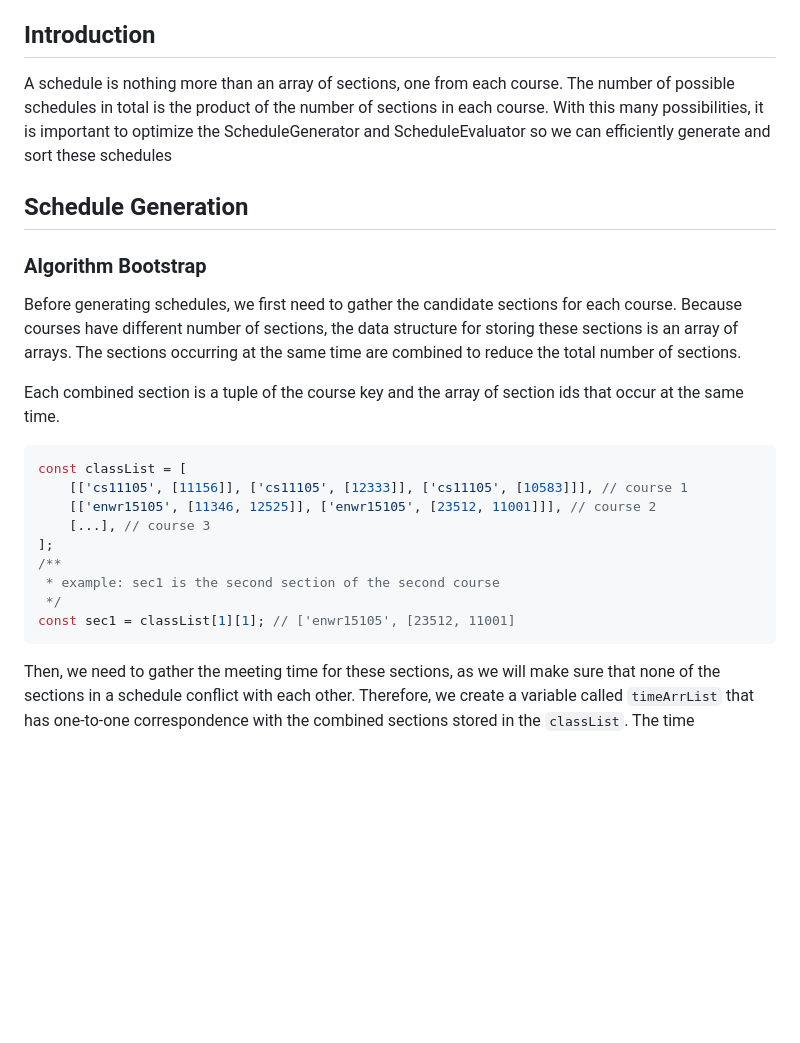
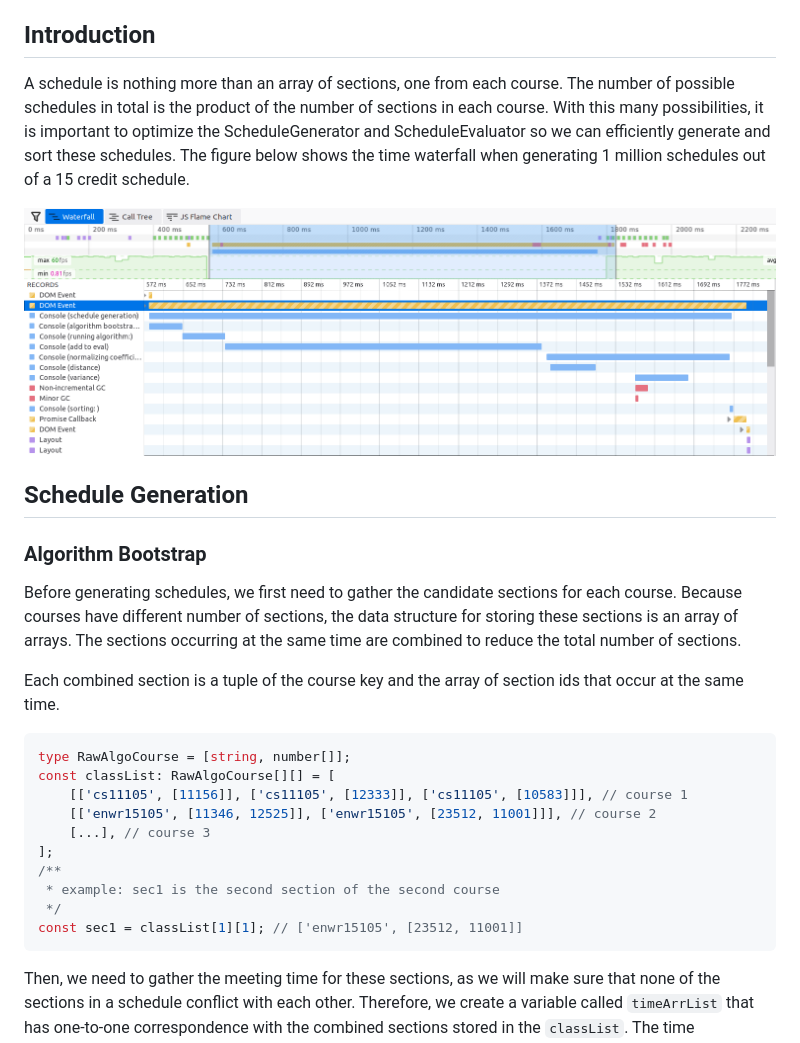
Before and after one commit to awesome-schedule/plannable, a Markdown page: docs/generator/README.md, the part around the change printed below. Rendered like a GitHub page; pictures changed too: docs/generator/time_waterfall.png (added); blank space fills up the shorter version.

Commit message:
add waterfall diagram update evaluator doc remove raw algo schedule type

````diff
--- a/docs/generator/README.md
+++ b/docs/generator/README.md
@@ -4,7 +4,9 @@ This page discusses the data structures and optimizations involved in schedule g
 
 ## Introduction
 
-A schedule is nothing more than an array of sections, one from each course. The number of possible schedules in total is the product of the number of sections in each course. With this many possibilities, it is important to optimize the ScheduleGenerator and ScheduleEvaluator so we can efficiently generate and sort these schedules
+A schedule is nothing more than an array of sections, one from each course. The number of possible schedules in total is the product of the number of sections in each course. With this many possibilities, it is important to optimize the ScheduleGenerator and ScheduleEvaluator so we can efficiently generate and sort these schedules. The figure below shows the time waterfall when generating 1 million schedules out of a 15 credit schedule.
+
+![Timing](./time_waterfall.png)
 
 ## Schedule Generation
 
@@ -14,8 +16,9 @@ Before generating schedules, we first need to gather the candidate sections for
 
 Each combined section is a tuple of the course key and the array of section ids that occur at the same time.
 
-```js
-const classList = [
+```ts
+type RawAlgoCourse = [string, number[]];
+const classList: RawAlgoCourse[][] = [
     [['cs11105', [11156]], ['cs11105', [12333]], ['cs11105', [10583]]], // course 1
     [['enwr15105', [11346, 12525]], ['enwr15105', [23512, 11001]]], // course 2
     [...], // course 3
@@ -23,7 +26,7 @@ const classList = [
 /**
  * example: sec1 is the second section of the second course
  */
-const sec1 = classList[1][1]; // ['enwr15105', [23512, 11001]
+const sec1 = classList[1][1]; // ['enwr15105', [23512, 11001]]
 ```
 
 Then, we need to gather the meeting time for these sections, as we will make sure that none of the sections in a schedule conflict with each other. Therefore, we create a variable called `timeArrList` that has one-to-one correspondence with the combined sections stored in the `classList`. The time representation of each section is discussed below.
````
Also changed, not shown: other parts of docs/generator/README.md (+51 -10 lines), 5 other files.
